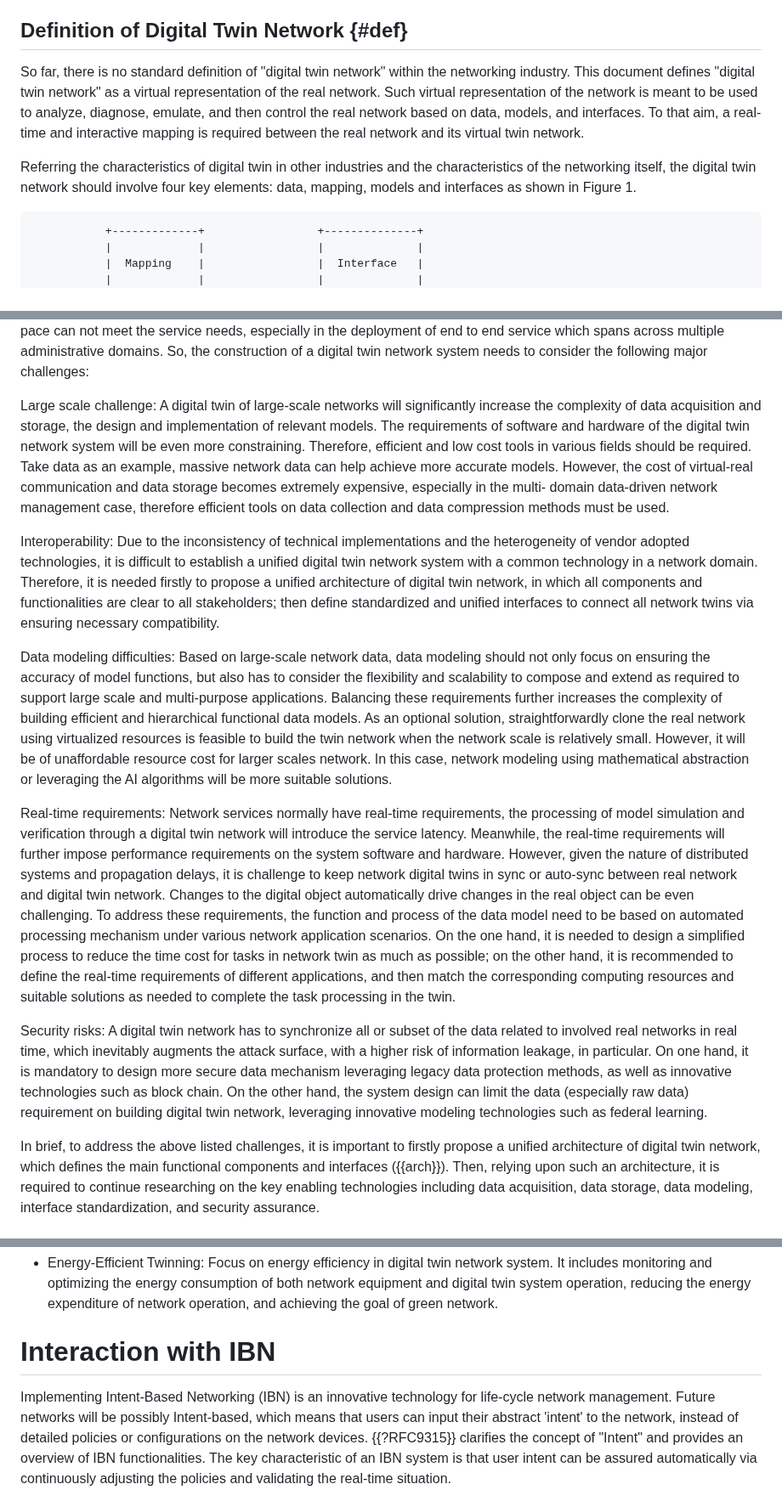
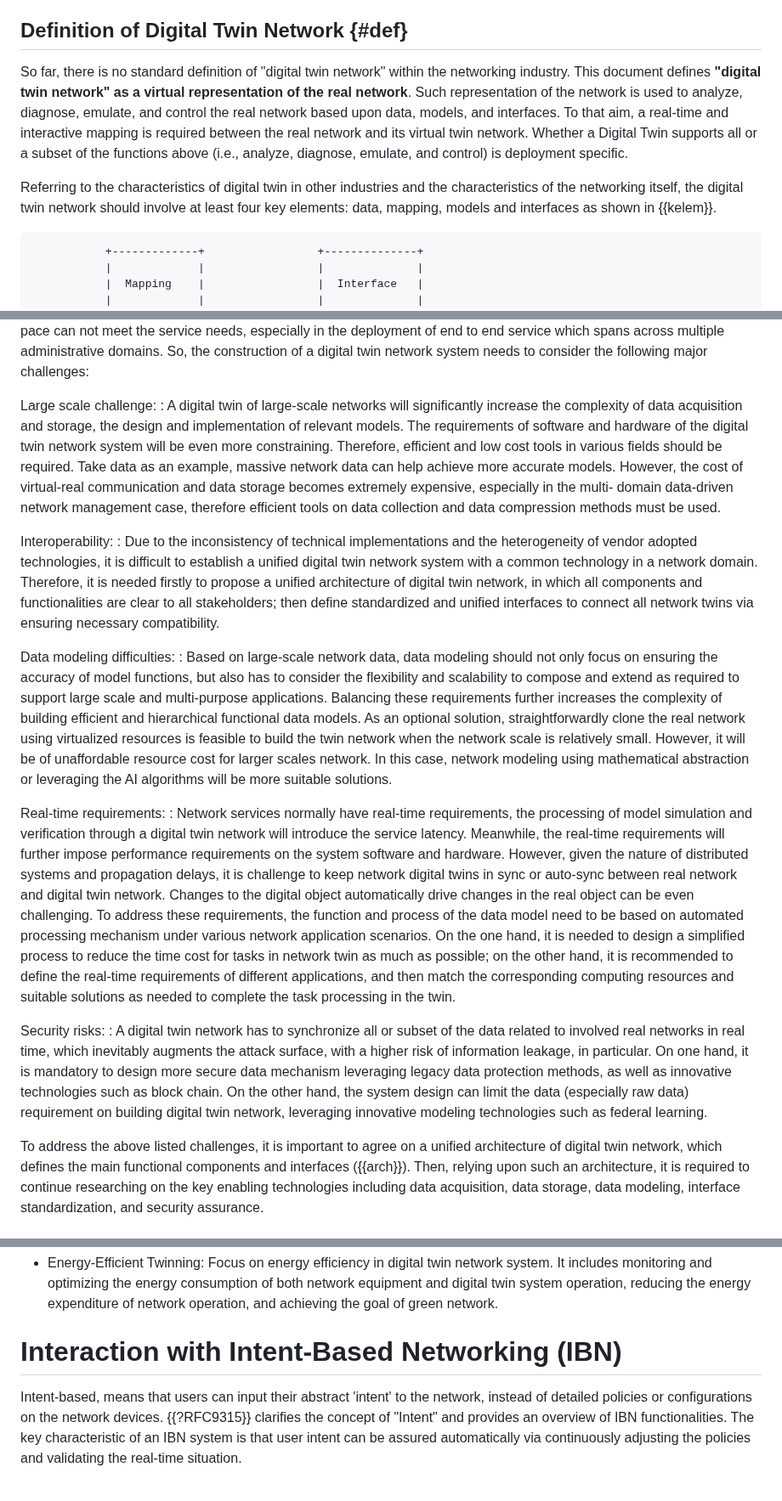
Before and after one commit to cheneyzhoucheng/network-digital-twin, a Markdown page: draft-irtf-nmrg-network-digital-twin-arch.md, 3 parts joined by grey strips. Shown at 85% size. Drawn GitHub-style.

```diff
--- a/draft-irtf-nmrg-network-digital-twin-arch.md
+++ b/draft-irtf-nmrg-network-digital-twin-arch.md
@@ -413,18 +414,19 @@ network.
 ## Definition of Digital Twin Network  {#def}
 
 So far, there is no standard definition of "digital twin network"
-within the networking industry.  This document defines "digital twin
-network" as a virtual representation of the real network.  Such
-virtual representation of the network is meant to be used to analyze,
-diagnose, emulate, and then control the real network based on data,
-models, and interfaces.  To that aim, a real-time and interactive
+within the networking industry.  This document defines **"digital twin
+network" as a virtual representation of the real network**.  Such
+representation of the network is used to analyze,
+diagnose, emulate, and control the real network based upon data,
+models, and interfaces. To that aim, a real-time and interactive
 mapping is required between the real network and its virtual twin
-network.
+network. Whether a Digital Twin supports all or a subset of the functions above (i.e., analyze,
+diagnose, emulate, and control) is deployment specific.
 
-Referring the characteristics of digital twin in other industries and
+Referring to the characteristics of digital twin in other industries and
 the characteristics of the networking itself, the digital twin
-network should involve four key elements: data, mapping, models and
-interfaces as shown in Figure 1.
+network should involve at least four key elements: data, mapping, models and
+interfaces as shown in {{kelem}}.
 
 ~~~~
            +-------------+                 +--------------+
@@ -671,7 +674,8 @@ in the deployment of end to end service which spans across multiple
 administrative domains.  So, the construction of a digital twin
 network system needs to consider the following major challenges:
 
-  Large scale challenge:  A digital twin of large-scale networks will
+  Large scale challenge:
+  :  A digital twin of large-scale networks will
      significantly increase the complexity of data acquisition and
      storage, the design and implementation of relevant models.  The
      requirements of software and hardware of the digital twin network
@@ -684,7 +688,8 @@ network system needs to consider the following major challenges:
      tools on data collection and data compression methods must be
      used.
 
-  Interoperability:  Due to the inconsistency of technical
+  Interoperability:
+  :  Due to the inconsistency of technical
      implementations and the heterogeneity of vendor adopted
      technologies, it is difficult to establish a unified digital twin
      network system with a common technology in a network domain.
@@ -694,7 +699,8 @@ network system needs to consider the following major challenges:
      standardized and unified interfaces to connect all network twins
      via ensuring necessary compatibility.
 
-  Data modeling difficulties:  Based on large-scale network data, data
+  Data modeling difficulties:
+  :  Based on large-scale network data, data
   modeling should not only focus on ensuring the accuracy of model
   functions, but also has to consider the flexibility and
   scalability to compose and extend as required to support large
@@ -708,7 +714,8 @@ network system needs to consider the following major challenges:
   case, network modeling using mathematical abstraction or
   leveraging the AI algorithms will be more suitable solutions.
 
-  Real-time requirements:  Network services normally have real-time
+  Real-time requirements:
+  :  Network services normally have real-time
      requirements, the processing of model simulation and verification
      through a digital twin network will introduce the service latency.
      Meanwhile, the real-time requirements will further impose
@@ -727,7 +734,8 @@ network system needs to consider the following major challenges:
      the corresponding computing resources and suitable solutions as
      needed to complete the task processing in the twin.
 
-  Security risks:  A digital twin network has to synchronize all or
+  Security risks:
+  :  A digital twin network has to synchronize all or
      subset of the data related to involved real networks in real time,
      which inevitably augments the attack surface, with a higher risk
      of information leakage, in particular.  On one hand, it is
@@ -738,8 +746,8 @@ network system needs to consider the following major challenges:
      twin network, leveraging innovative modeling technologies such as
      federal learning.
 
-In brief, to address the above listed challenges, it is important to
-firstly propose a unified architecture of digital twin network, which
+To address the above listed challenges, it is important to
+agree on a unified architecture of digital twin network, which
 defines the main functional components and interfaces ({{arch}}).
 Then, relying upon such an architecture, it is required to continue
 researching on the key enabling technologies including data
@@ -1073,11 +1081,9 @@ following main technologies.
   system operation, reducing the energy expenditure of network
   operation, and achieving the goal of green network.
 
-# Interaction with IBN
+# Interaction with Intent-Based Networking (IBN)
 
-Implementing Intent-Based Networking (IBN) is an innovative
-technology for life-cycle network management.  Future networks will
-be possibly Intent-based, which means that users can input their
+Intent-based, means that users can input their
 abstract 'intent' to the network, instead of detailed policies or
 configurations on the network devices.  {{?RFC9315}} clarifies the
 concept of "Intent" and provides an overview of IBN functionalities.
```
Also changed, not shown: other parts of draft-irtf-nmrg-network-digital-twin-arch.md (+33 -30 lines).
